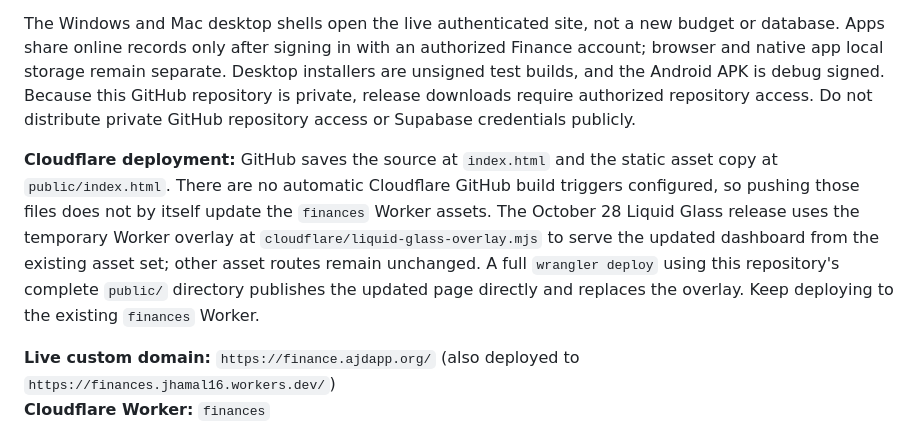
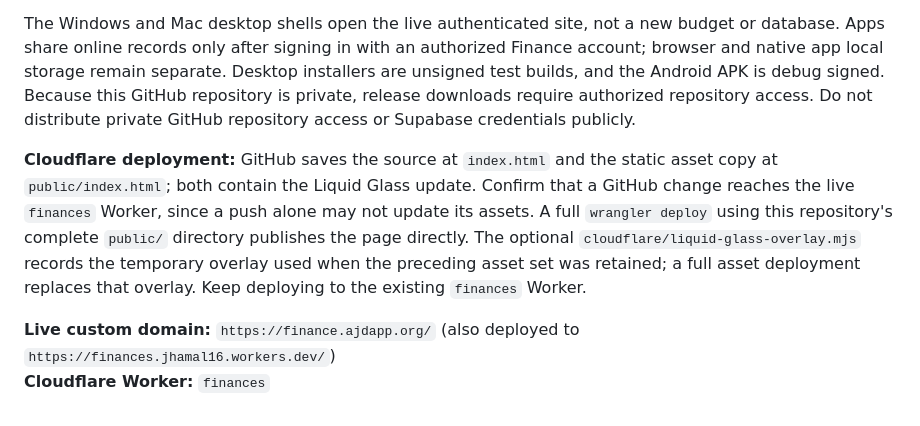
Before and after one commit to Jhamal96/Finances, a Markdown page: README.md, the part around the change. Rendered like a GitHub page.

Commit message:
Clarify Finance deployment notes

```diff
--- a/README.md
+++ b/README.md
@@ -12,7 +12,7 @@
 
 The Windows and Mac desktop shells open the live authenticated site, not a new budget or database. Apps share online records only after signing in with an authorized Finance account; browser and native app local storage remain separate. Desktop installers are unsigned test builds, and the Android APK is debug signed. Because this GitHub repository is private, release downloads require authorized repository access. Do not distribute private GitHub repository access or Supabase credentials publicly.
 
-**Cloudflare deployment:** GitHub saves the source at `index.html` and the static asset copy at `public/index.html`. There are no automatic Cloudflare GitHub build triggers configured, so pushing those files does not by itself update the `finances` Worker assets. The October 28 Liquid Glass release uses the temporary Worker overlay at `cloudflare/liquid-glass-overlay.mjs` to serve the updated dashboard from the existing asset set; other asset routes remain unchanged. A full `wrangler deploy` using this repository's complete `public/` directory publishes the updated page directly and replaces the overlay. Keep deploying to the existing `finances` Worker.
+**Cloudflare deployment:** GitHub saves the source at `index.html` and the static asset copy at `public/index.html`; both contain the Liquid Glass update. Confirm that a GitHub change reaches the live `finances` Worker, since a push alone may not update its assets. A full `wrangler deploy` using this repository's complete `public/` directory publishes the page directly. The optional `cloudflare/liquid-glass-overlay.mjs` records the temporary overlay used when the preceding asset set was retained; a full asset deployment replaces that overlay. Keep deploying to the existing `finances` Worker.
 
 
 **Live custom domain:** `https://finance.ajdapp.org/` (also deployed to `https://finances.jhamal16.workers.dev/`)
```
